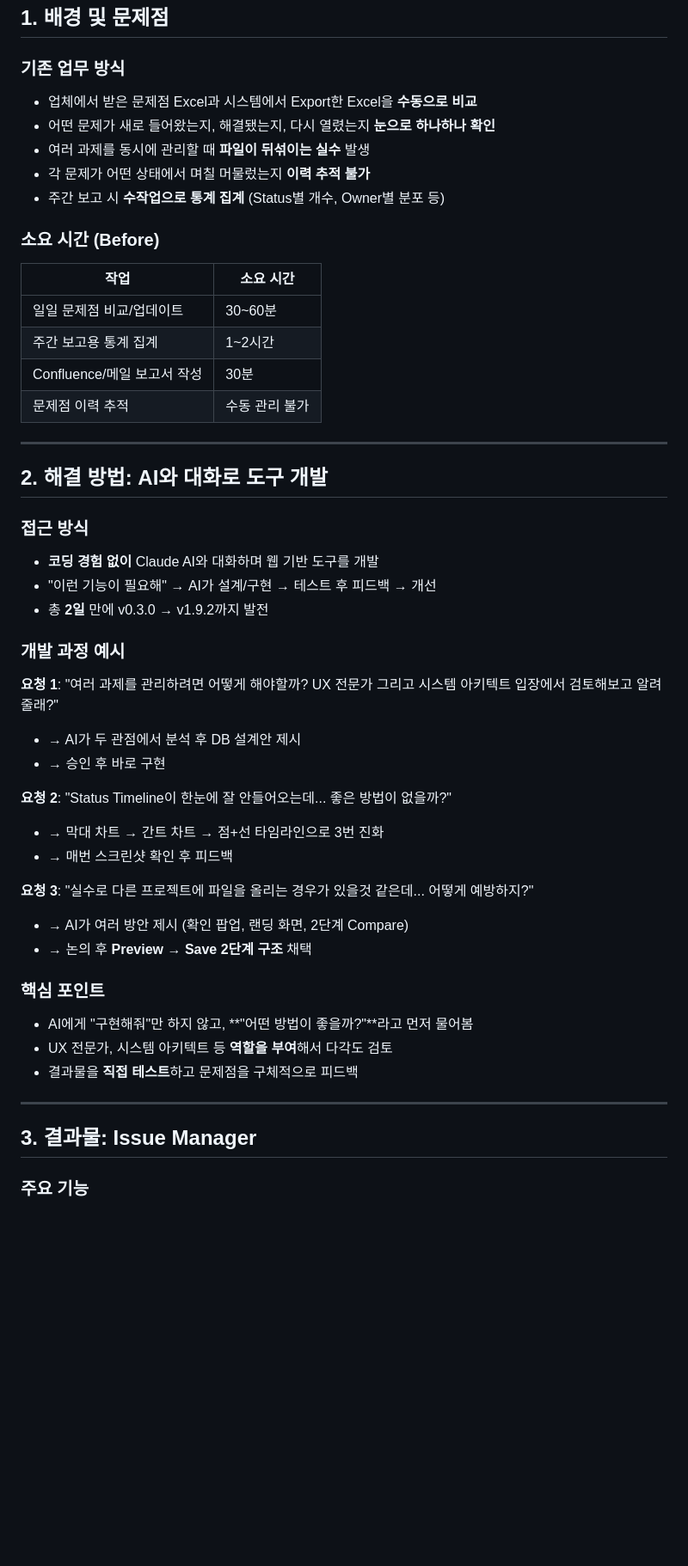
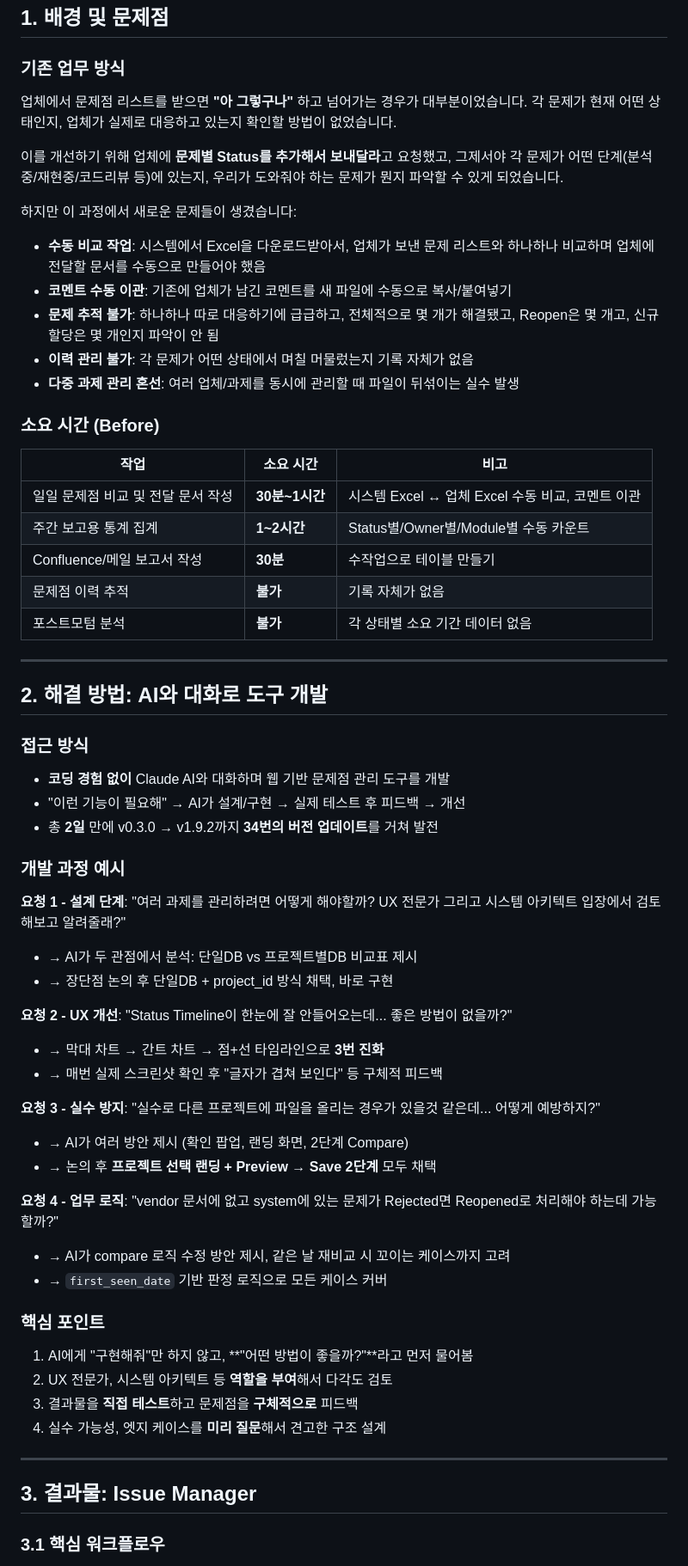
Before and after one commit to umfanet/issueManager, a Markdown page: docs/confluence_showcase.md, the part around one of its changes. Shown at 86% size. Drawn GitHub-style; blank space fills up the shorter version.

```diff
--- a/docs/confluence_showcase.md
+++ b/docs/confluence_showcase.md
@@ -3,51 +3,64 @@
 ## 1. 배경 및 문제점
 
 ### 기존 업무 방식
-- 업체에서 받은 문제점 Excel과 시스템에서 Export한 Excel을 **수동으로 비교**
-- 어떤 문제가 새로 들어왔는지, 해결됐는지, 다시 열렸는지 **눈으로 하나하나 확인**
-- 여러 과제를 동시에 관리할 때 **파일이 뒤섞이는 실수** 발생
-- 각 문제가 어떤 상태에서 며칠 머물렀는지 **이력 추적 불가**
-- 주간 보고 시 **수작업으로 통계 집계** (Status별 개수, Owner별 분포 등)
+
+업체에서 문제점 리스트를 받으면 **"아 그렇구나"** 하고 넘어가는 경우가 대부분이었습니다. 각 문제가 현재 어떤 상태인지, 업체가 실제로 대응하고 있는지 확인할 방법이 없었습니다.
+
+이를 개선하기 위해 업체에 **문제별 Status를 추가해서 보내달라**고 요청했고, 그제서야 각 문제가 어떤 단계(분석중/재현중/코드리뷰 등)에 있는지, 우리가 도와줘야 하는 문제가 뭔지 파악할 수 있게 되었습니다.
+
+하지만 이 과정에서 새로운 문제들이 생겼습니다:
+
+- **수동 비교 작업**: 시스템에서 Excel을 다운로드받아서, 업체가 보낸 문제 리스트와 하나하나 비교하며 업체에 전달할 문서를 수동으로 만들어야 했음
+- **코멘트 수동 이관**: 기존에 업체가 남긴 코멘트를 새 파일에 수동으로 복사/붙여넣기
+- **문제 추적 불가**: 하나하나 따로 대응하기에 급급하고, 전체적으로 몇 개가 해결됐고, Reopen은 몇 개고, 신규 할당은 몇 개인지 파악이 안 됨
+- **이력 관리 불가**: 각 문제가 어떤 상태에서 며칠 머물렀는지 기록 자체가 없음
+- **다중 과제 관리 혼선**: 여러 업체/과제를 동시에 관리할 때 파일이 뒤섞이는 실수 발생
 
 ### 소요 시간 (Before)
-| 작업 | 소요 시간 |
-|------|----------|
-| 일일 문제점 비교/업데이트 | 30~60분 |
-| 주간 보고용 통계 집계 | 1~2시간 |
-| Confluence/메일 보고서 작성 | 30분 |
-| 문제점 이력 추적 | 수동 관리 불가 |
+| 작업 | 소요 시간 | 비고 |
+|------|----------|------|
+| 일일 문제점 비교 및 전달 문서 작성 | **30분~1시간** | 시스템 Excel ↔ 업체 Excel 수동 비교, 코멘트 이관 |
+| 주간 보고용 통계 집계 | **1~2시간** | Status별/Owner별/Module별 수동 카운트 |
+| Confluence/메일 보고서 작성 | **30분** | 수작업으로 테이블 만들기 |
+| 문제점 이력 추적 | **불가** | 기록 자체가 없음 |
+| 포스트모텀 분석 | **불가** | 각 상태별 소요 기간 데이터 없음 |
 
 ---
 
 ## 2. 해결 방법: AI와 대화로 도구 개발
 
 ### 접근 방식
-- **코딩 경험 없이** Claude AI와 대화하며 웹 기반 도구를 개발
-- "이런 기능이 필요해" → AI가 설계/구현 → 테스트 후 피드백 → 개선
-- 총 **2일** 만에 v0.3.0 → v1.9.2까지 발전
+- **코딩 경험 없이** Claude AI와 대화하며 웹 기반 문제점 관리 도구를 개발
+- "이런 기능이 필요해" → AI가 설계/구현 → 실제 테스트 후 피드백 → 개선
+- 총 **2일** 만에 v0.3.0 → v1.9.2까지 **34번의 버전 업데이트**를 거쳐 발전
 
 ### 개발 과정 예시
 
-**요청 1**: "여러 과제를 관리하려면 어떻게 해야할까? UX 전문가 그리고 시스템 아키텍트 입장에서 검토해보고 알려줄래?"
-- → AI가 두 관점에서 분석 후 DB 설계안 제시
-- → 승인 후 바로 구현
+**요청 1 - 설계 단계**: "여러 과제를 관리하려면 어떻게 해야할까? UX 전문가 그리고 시스템 아키텍트 입장에서 검토해보고 알려줄래?"
+- → AI가 두 관점에서 분석: 단일DB vs 프로젝트별DB 비교표 제시
+- → 장단점 논의 후 단일DB + project_id 방식 채택, 바로 구현
 
-**요청 2**: "Status Timeline이 한눈에 잘 안들어오는데... 좋은 방법이 없을까?"
-- → 막대 차트 → 간트 차트 → 점+선 타임라인으로 3번 진화
-- → 매번 스크린샷 확인 후 피드백
+**요청 2 - UX 개선**: "Status Timeline이 한눈에 잘 안들어오는데... 좋은 방법이 없을까?"
+- → 막대 차트 → 간트 차트 → 점+선 타임라인으로 **3번 진화**
+- → 매번 실제 스크린샷 확인 후 "글자가 겹쳐 보인다" 등 구체적 피드백
 
-**요청 3**: "실수로 다른 프로젝트에 파일을 올리는 경우가 있을것 같은데... 어떻게 예방하지?"
+**요청 3 - 실수 방지**: "실수로 다른 프로젝트에 파일을 올리는 경우가 있을것 같은데... 어떻게 예방하지?"
 - → AI가 여러 방안 제시 (확인 팝업, 랜딩 화면, 2단계 Compare)
-- → 논의 후 **Preview → Save 2단계 구조** 채택
+- → 논의 후 **프로젝트 선택 랜딩 + Preview → Save 2단계** 모두 채택
+
+**요청 4 - 업무 로직**: "vendor 문서에 없고 system에 있는 문제가 Rejected면 Reopened로 처리해야 하는데 가능할까?"
+- → AI가 compare 로직 수정 방안 제시, 같은 날 재비교 시 꼬이는 케이스까지 고려
+- → `first_seen_date` 기반 판정 로직으로 모든 케이스 커버
 
 ### 핵심 포인트
-- AI에게 "구현해줘"만 하지 않고, **"어떤 방법이 좋을까?"**라고 먼저 물어봄
-- UX 전문가, 시스템 아키텍트 등 **역할을 부여**해서 다각도 검토
-- 결과물을 **직접 테스트**하고 문제점을 구체적으로 피드백
+1. AI에게 "구현해줘"만 하지 않고, **"어떤 방법이 좋을까?"**라고 먼저 물어봄
+2. UX 전문가, 시스템 아키텍트 등 **역할을 부여**해서 다각도 검토
+3. 결과물을 **직접 테스트**하고 문제점을 **구체적으로** 피드백
+4. 실수 가능성, 엣지 케이스를 **미리 질문**해서 견고한 구조 설계
 
 ---
 
 ## 3. 결과물: Issue Manager
 
-### 주요 기능
+### 3.1 핵심 워크플로우
 
```
Also changed, not shown: other parts of docs/confluence_showcase.md (+116 -64 lines).
